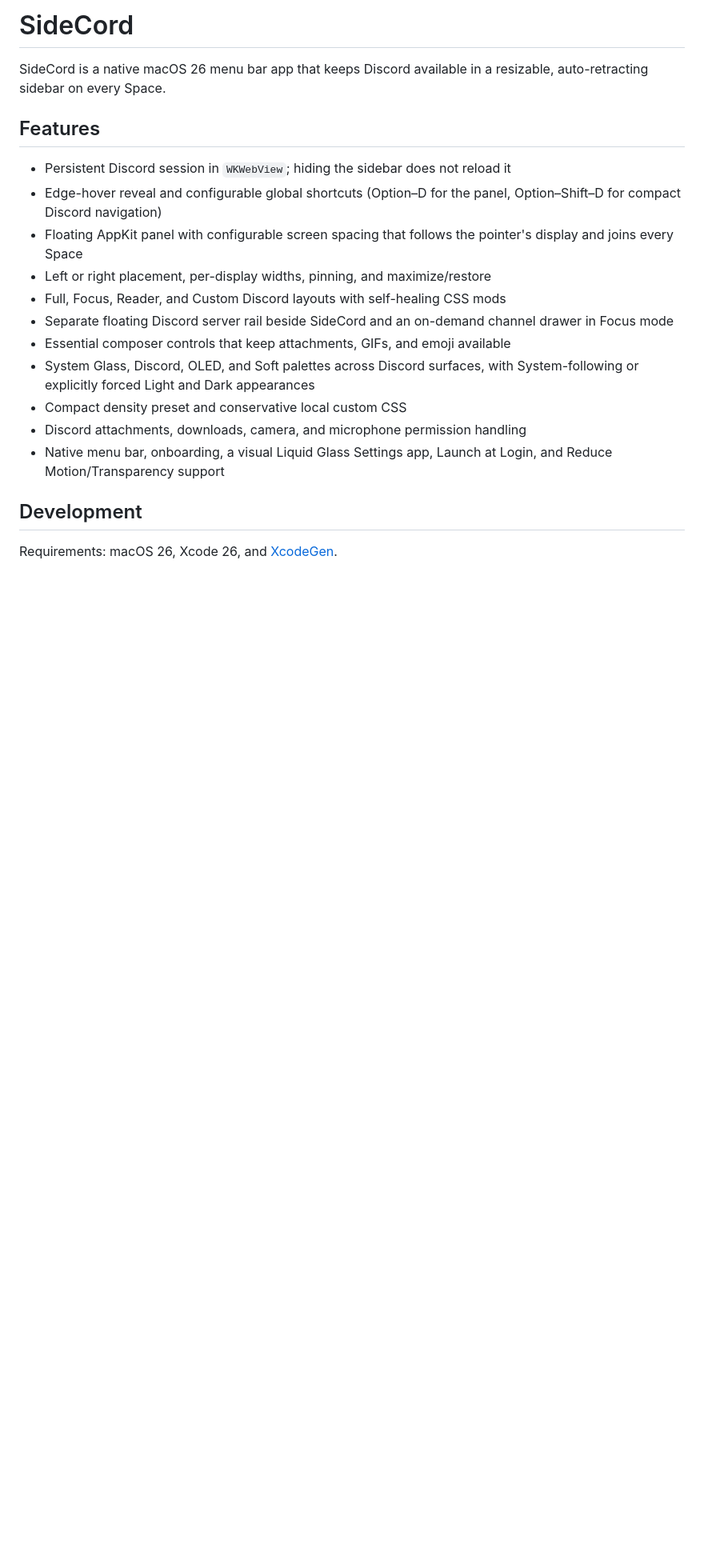
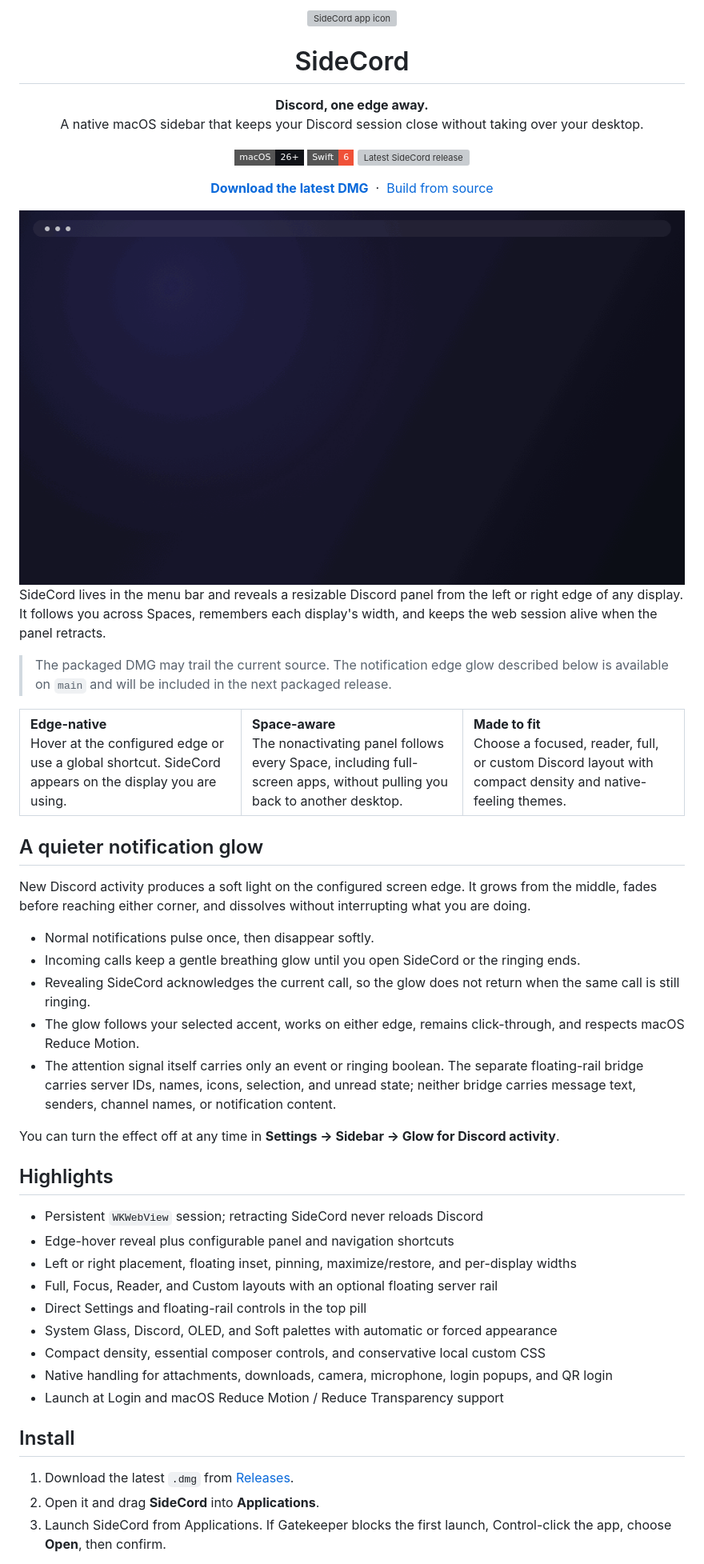
Before and after one commit to MathieuDvv/SideCord, a Markdown page: README.md, the part around one of its changes. Shown at 80% size. Rendered like a GitHub page; pictures changed too: docs/assets/sidecord-demo.gif (added); badges without logos; blank space fills up the shorter version; grey boxes are pictures that could not be loaded.

Commit message:
feat: add attention glow and animated readme

```diff
--- a/README.md
+++ b/README.md
@@ -1,27 +1,66 @@
-# SideCord
+<div align="center">
+  <img src="Design/SideCordIcon.svg" width="112" height="112" alt="SideCord app icon">
+  <h1>SideCord</h1>
+  <p>
+    <strong>Discord, one edge away.</strong><br>
+    A native macOS sidebar that keeps your Discord session close without taking over your desktop.
+  </p>
+  <p>
+    <img src="https://img.shields.io/badge/macOS-26%2B-111318?style=flat-square&logo=apple&logoColor=white" alt="macOS 26 or newer">
+    <img src="https://img.shields.io/badge/Swift-6-F05138?style=flat-square&logo=swift&logoColor=white" alt="Swift 6">
+    <a href="https://github.com/MathieuDvv/SideCord/releases/latest"><img src="https://img.shields.io/github/v/release/MathieuDvv/SideCord?style=flat-square&label=release&color=6757eb" alt="Latest SideCord release"></a>
+  </p>
+  <p>
+    <a href="https://github.com/MathieuDvv/SideCord/releases/latest"><strong>Download the latest DMG</strong></a>
+    &nbsp;·&nbsp;
+    <a href="#build-from-source">Build from source</a>
+  </p>
+</div>
 
-SideCord is a native macOS 26 menu bar app that keeps Discord available in a
-resizable, auto-retracting sidebar on every Space.
+<picture>
+  <source media="(prefers-reduced-motion: reduce)" srcset="docs/assets/sidecord-demo-still.png">
+  <img src="docs/assets/sidecord-demo.gif" width="960" alt="Animated SideCord product illustration showing the focused edge glow and sidebar reveal">
+</picture>
 
-## Features
+SideCord lives in the menu bar and reveals a resizable Discord panel from the left or right edge of any display. It follows you across Spaces, remembers each display's width, and keeps the web session alive when the panel retracts.
 
-- Persistent Discord session in `WKWebView`; hiding the sidebar does not reload it
-- Edge-hover reveal and configurable global shortcuts (Option–D for the panel,
-  Option–Shift–D for compact Discord navigation)
-- Floating AppKit panel with configurable screen spacing that follows the
-  pointer's display and joins every Space
-- Left or right placement, per-display widths, pinning, and maximize/restore
-- Full, Focus, Reader, and Custom Discord layouts with self-healing CSS mods
-- Separate floating Discord server rail beside SideCord and an on-demand channel
-  drawer in Focus mode
-- Essential composer controls that keep attachments, GIFs, and emoji available
-- System Glass, Discord, OLED, and Soft palettes across Discord surfaces, with
-  System-following or explicitly forced Light and Dark appearances
-- Compact density preset and conservative local custom CSS
-- Discord attachments, downloads, camera, and microphone permission handling
-- Native menu bar, onboarding, a visual Liquid Glass Settings app, Launch at
-  Login, and Reduce Motion/Transparency support
+> The packaged DMG may trail the current source. The notification edge glow described below is available on `main` and will be included in the next packaged release.
 
-## Development
+<table>
+  <tr>
+    <td width="33%"><strong>Edge-native</strong><br>Hover at the configured edge or use a global shortcut. SideCord appears on the display you are using.</td>
+    <td width="33%"><strong>Space-aware</strong><br>The nonactivating panel follows every Space, including full-screen apps, without pulling you back to another desktop.</td>
+    <td width="33%"><strong>Made to fit</strong><br>Choose a focused, reader, full, or custom Discord layout with compact density and native-feeling themes.</td>
+  </tr>
+</table>
 
-Requirements: macOS 26, Xcode 26, and [XcodeGen](https://github.com/yonaskolb/XcodeGen).
+## A quieter notification glow
+
+New Discord activity produces a soft light on the configured screen edge. It grows from the middle, fades before reaching either corner, and dissolves without interrupting what you are doing.
+
+- Normal notifications pulse once, then disappear softly.
+- Incoming calls keep a gentle breathing glow until you open SideCord or the ringing ends.
+- Revealing SideCord acknowledges the current call, so the glow does not return when the same call is still ringing.
+- The glow follows your selected accent, works on either edge, remains click-through, and respects macOS Reduce Motion.
+- The attention signal itself carries only an event or ringing boolean. The separate floating-rail bridge carries server IDs, names, icons, selection, and unread state; neither bridge carries message text, senders, channel names, or notification content.
+
+You can turn the effect off at any time in **Settings → Sidebar → Glow for Discord activity**.
+
+## Highlights
+
+- Persistent `WKWebView` session; retracting SideCord never reloads Discord
+- Edge-hover reveal plus configurable panel and navigation shortcuts
+- Left or right placement, floating inset, pinning, maximize/restore, and per-display widths
+- Full, Focus, Reader, and Custom layouts with an optional floating server rail
+- Direct Settings and floating-rail controls in the top pill
+- System Glass, Discord, OLED, and Soft palettes with automatic or forced appearance
+- Compact density, essential composer controls, and conservative local custom CSS
+- Native handling for attachments, downloads, camera, microphone, login popups, and QR login
+- Launch at Login and macOS Reduce Motion / Reduce Transparency support
+
+## Install
+
+1. Download the latest `.dmg` from [Releases](https://github.com/MathieuDvv/SideCord/releases/latest).
+2. Open it and drag **SideCord** into **Applications**.
+3. Launch SideCord from Applications. If Gatekeeper blocks the first launch, Control-click the app, choose **Open**, then confirm.
+
```
Also changed, not shown: other parts of README.md (+36 -10 lines), docs/assets/sidecord-demo-still.png (added), 17 other files.
